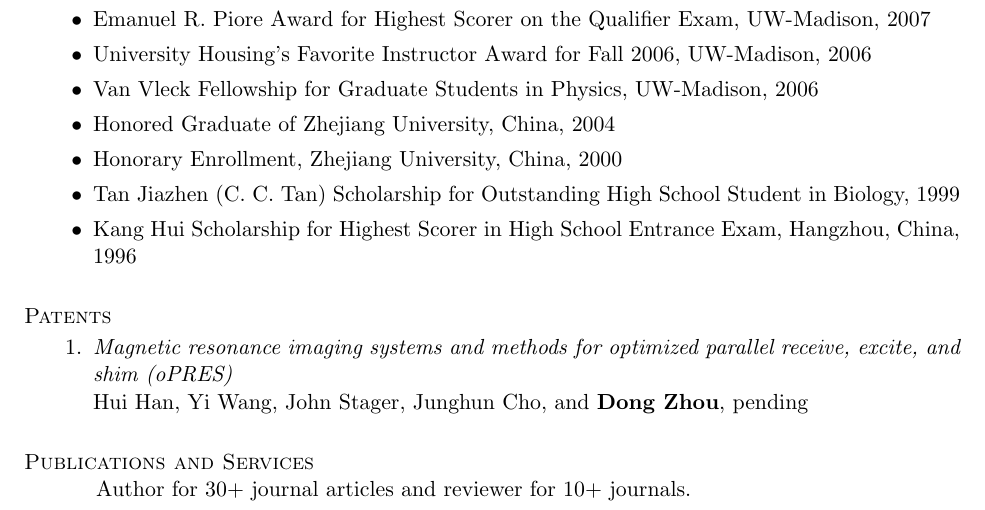
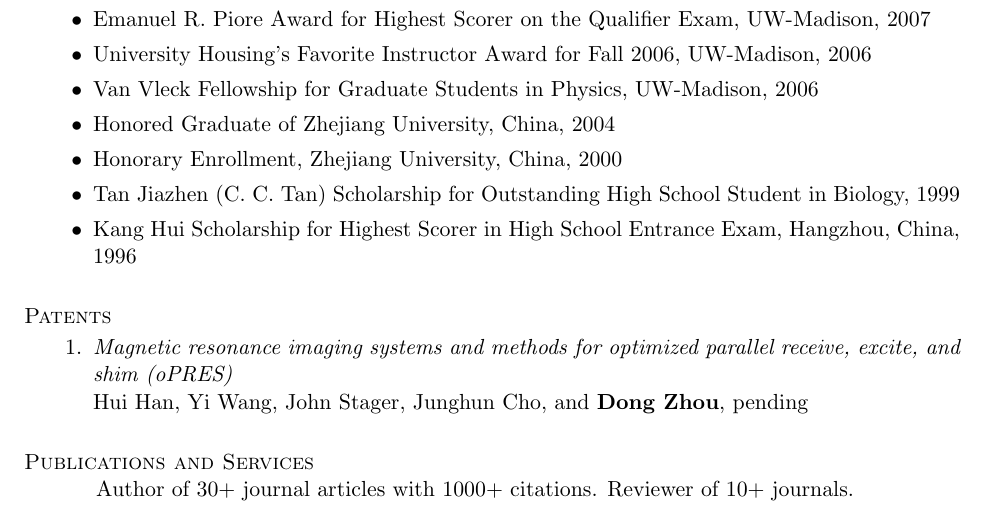
Before and after one commit to nosarthur/CV_resume, a LaTeX CV (sections.tex): part of page 2 of 2, cut so that both start at the same text. The pictures show the PDF file DongZHOU_resume.pdf that the author committed with the source.

Commit message:
minor edits

```diff
--- a/sections.tex
+++ b/sections.tex
@@ -209,7 +209,7 @@ R.A. Metzler, {\bf D. Zhou}, M. Abrecht, J.-W. Chiou, J. Guo, D. Ariosa, S.N. Co
 \ite{\bl{short_pub_review}}{
 
 \section{\sc Publications and Services}
-Author for 30+ journal articles and reviewer for 10+ journals.
+Author of 30+ journal articles with 1000+ citations. Reviewer of 10+ journals.
 }
 
 %------------------------------------------------------------------------------
```
Also changed, not shown: DongZHOU_CV.pdf, DongZHOU_resume.pdf, Makefile, sections.tex (14 more changed lines).
